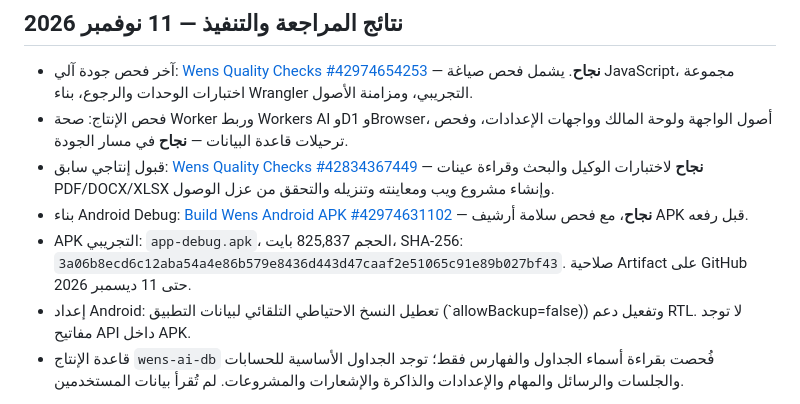
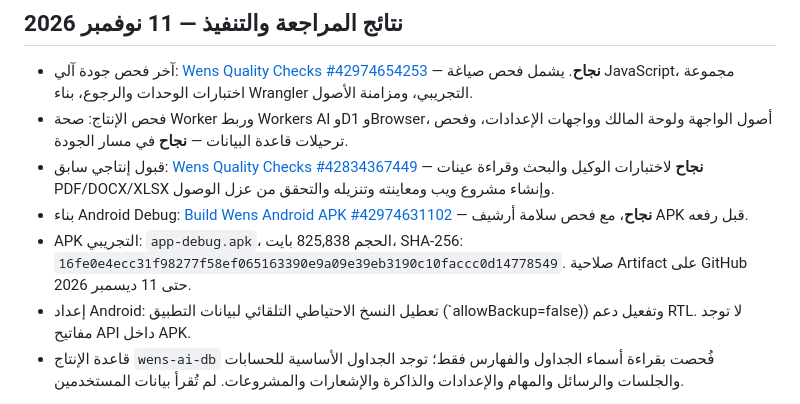
Before and after one commit to naslok3-blip/wens-ai-backend, a Markdown page: README.md, the part around the change. Rendered like a GitHub page.

Commit message:
Update verified Android APK checksum

```diff
--- a/README.md
+++ b/README.md
@@ -110,7 +110,7 @@ npx wrangler d1 migrations apply wens-ai-db --remote
 - فحص الإنتاج: صحة Worker وربط Workers AI وD1 وBrowser، أصول الواجهة ولوحة المالك وواجهات الإعدادات، وفحص ترحيلات قاعدة البيانات — **نجاح** في مسار الجودة.
 - قبول إنتاجي سابق: [Wens Quality Checks #42834367449](https://github.com/naslok3-blip/wens-ai-backend/actions/runs/42834367449) — **نجاح** لاختبارات الوكيل والبحث وقراءة عينات PDF/DOCX/XLSX وإنشاء مشروع ويب ومعاينته وتنزيله والتحقق من عزل الوصول.
 - بناء Android Debug: [Build Wens Android APK #42974631102](https://github.com/naslok3-blip/wens-ai-backend/actions/runs/42974631102) — **نجاح**، مع فحص سلامة أرشيف APK قبل رفعه.
-- APK التجريبي: `app-debug.apk`، الحجم 825,837 بايت، SHA-256: `3a06b8ecd6c12aba54a4e86b579e8436d443d47caaf2e51065c91e89b027bf43`. صلاحية Artifact على GitHub حتى 11 ديسمبر 2026.
+- APK التجريبي: `app-debug.apk`، الحجم 825,838 بايت، SHA-256: `16fe0e4ecc31f98277f58ef065163390e9a09e39eb3190c10faccc0d14778549`. صلاحية Artifact على GitHub حتى 11 ديسمبر 2026.
 - إعداد Android: تعطيل النسخ الاحتياطي التلقائي لبيانات التطبيق (`allowBackup=false)) وتفعيل دعم RTL. لا توجد مفاتيح API داخل APK.
 - قاعدة الإنتاج `wens-ai-db` فُحصت بقراءة أسماء الجداول والفهارس فقط؛ توجد الجداول الأساسية للحسابات والجلسات والرسائل والمهام والإعدادات والذاكرة والإشعارات والمشروعات. لم تُقرأ بيانات المستخدمين.
 
```
